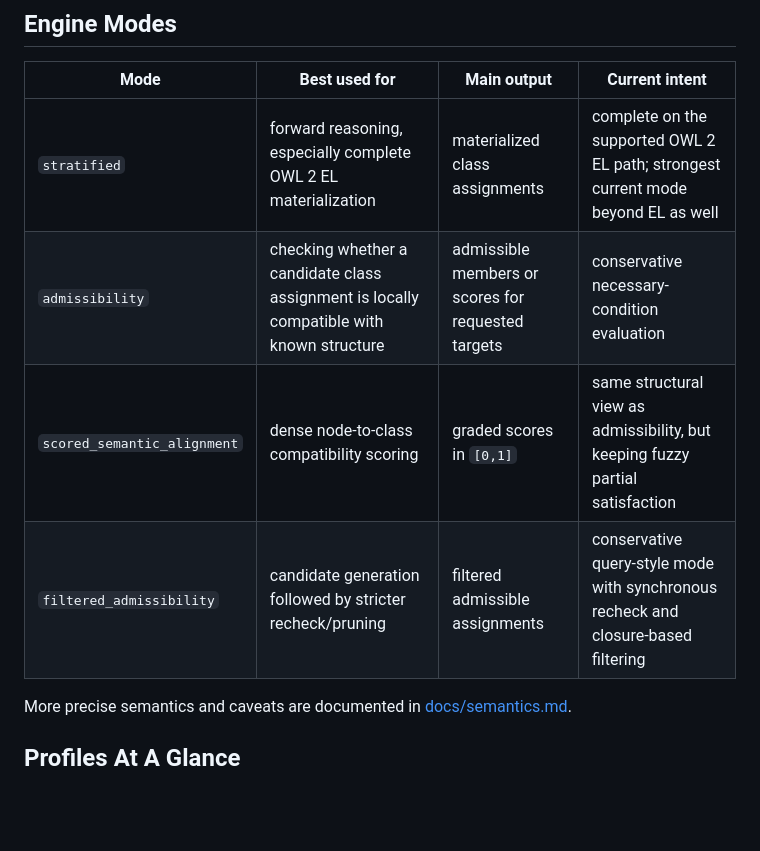
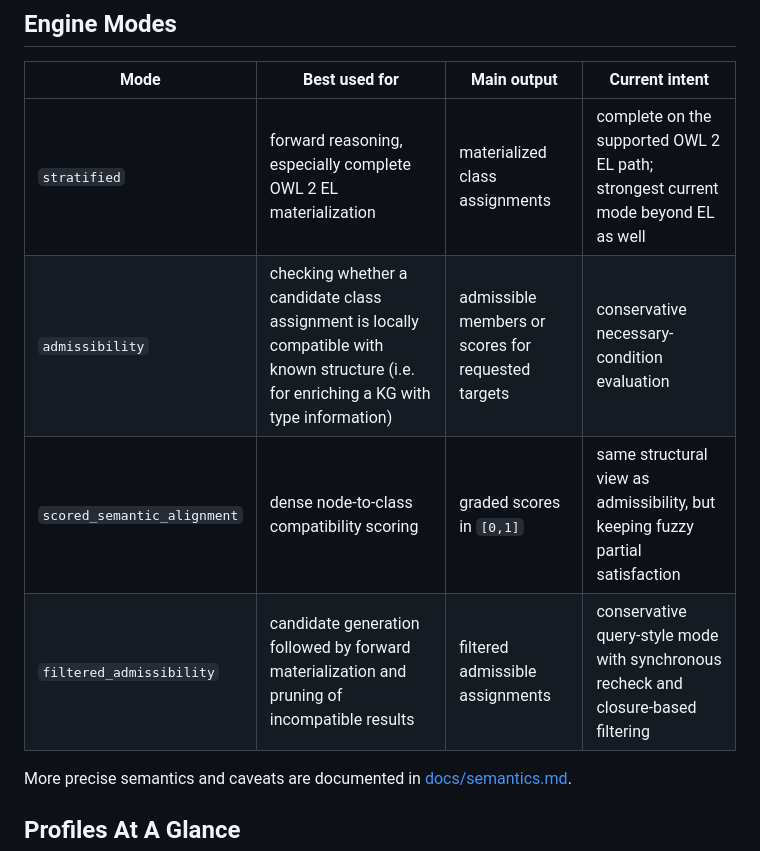
Before and after one commit to frankj-rpi/Scored-semantic-alignment-via-OWL-DL-semantics-on-the-GPU-, a Markdown page: README.md, the part around the change. Rendered like a GitHub page; blank space fills up the shorter version.

```diff
--- a/README.md
+++ b/README.md
@@ -45,9 +45,9 @@ When the engine omits a conclusion outside the currently supported fragment, tha
 | Mode | Best used for | Main output | Current intent |
 | --- | --- | --- | --- |
 | `stratified` | forward reasoning, especially complete OWL 2 EL materialization | materialized class assignments | complete on the supported OWL 2 EL path; strongest current mode beyond EL as well |
-| `admissibility` | checking whether a candidate class assignment is locally compatible with known structure | admissible members or scores for requested targets | conservative necessary-condition evaluation |
+| `admissibility` | checking whether a candidate class assignment is locally compatible with known structure (i.e. for enriching a KG with type information) | admissible members or scores for requested targets | conservative necessary-condition evaluation |
 | `scored_semantic_alignment` | dense node-to-class compatibility scoring | graded scores in `[0,1]` | same structural view as admissibility, but keeping fuzzy partial satisfaction |
-| `filtered_admissibility` | candidate generation followed by stricter recheck/pruning | filtered admissible assignments | conservative query-style mode with synchronous recheck and closure-based filtering |
+| `filtered_admissibility` | candidate generation followed by forward materialization and pruning of incompatible results | filtered admissible assignments | conservative query-style mode with synchronous recheck and closure-based filtering |
 
 More precise semantics and caveats are documented in [docs/semantics.md](docs/semantics.md).
 
```
